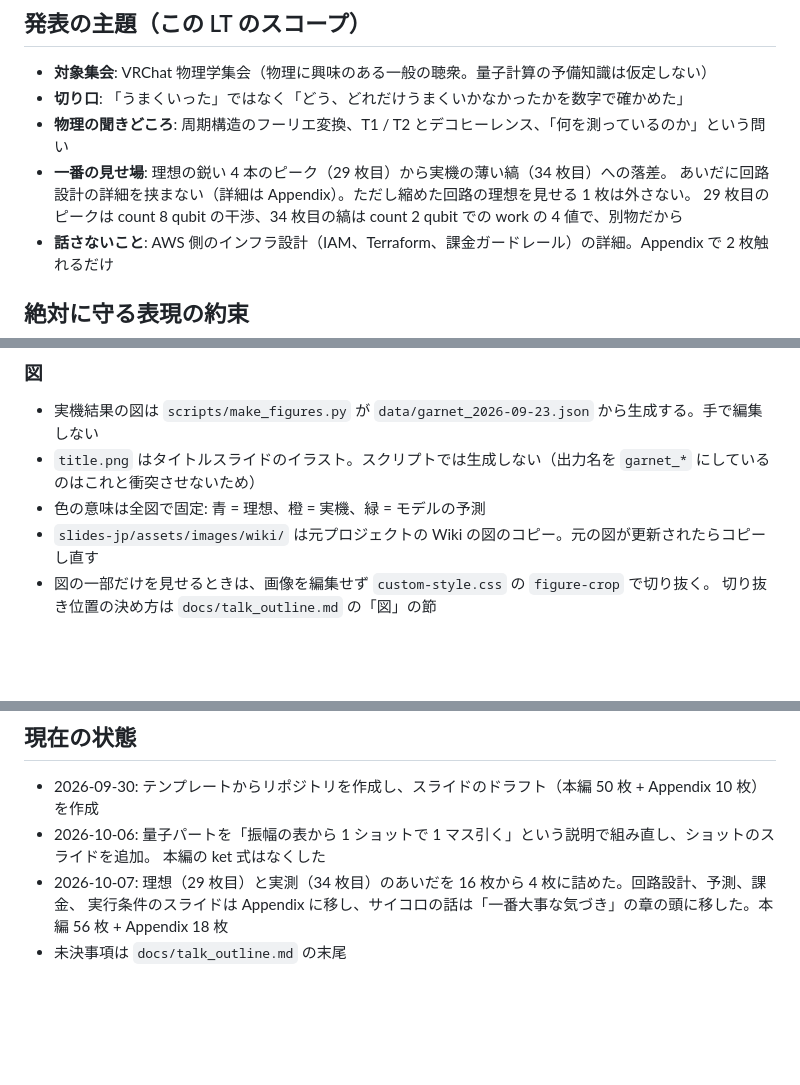
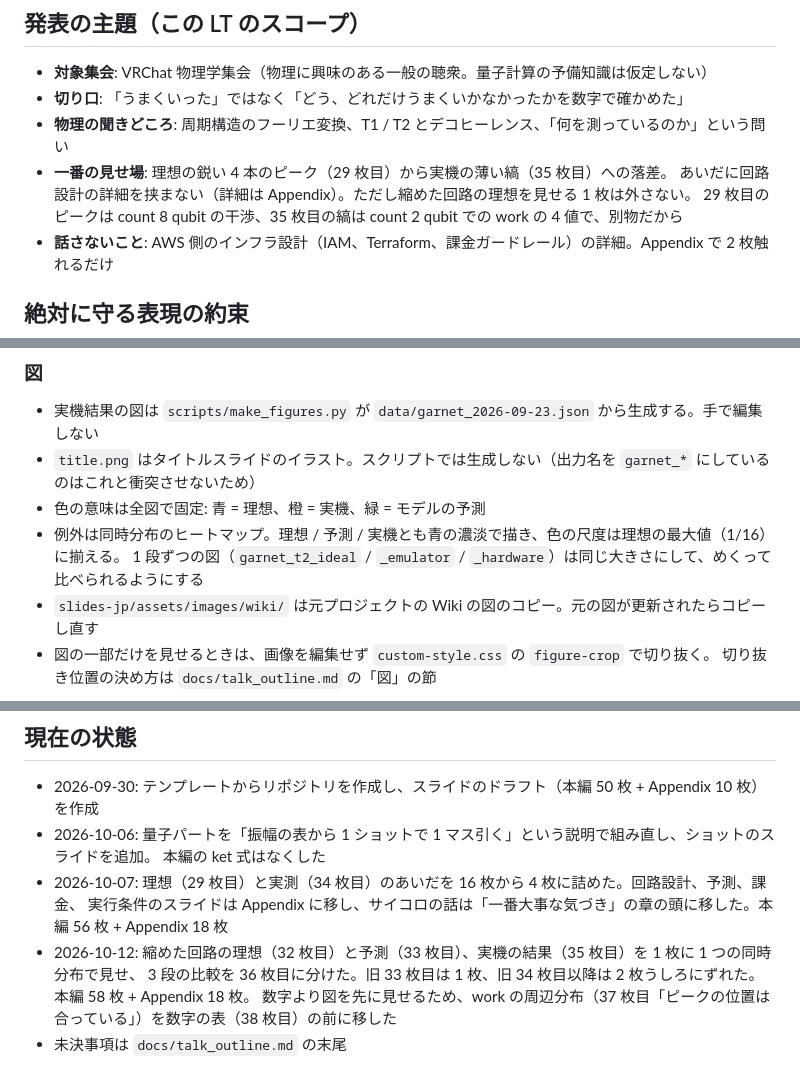
Before and after one commit to s-sasaki-earthsea-wizard/vrc-shor-braket-LT, a Markdown page: CLAUDE.md, 3 parts joined by grey strips. Drawn GitHub-style; blank space fills up the shorter version.

```diff
--- a/CLAUDE.md
+++ b/CLAUDE.md
@@ -13,9 +13,9 @@ Amazon Braket の実機で動かしたプロジェクト）の成果を発表す
 - **対象集会**: VRChat 物理学集会（物理に興味のある一般の聴衆。量子計算の予備知識は仮定しない）
 - **切り口**: 「うまくいった」ではなく「どう、どれだけうまくいかなかったかを数字で確かめた」
 - **物理の聞きどころ**: 周期構造のフーリエ変換、T1 / T2 とデコヒーレンス、「何を測っているのか」という問い
-- **一番の見せ場**: 理想の鋭い 4 本のピーク（29 枚目）から実機の薄い縞（34 枚目）への落差。
+- **一番の見せ場**: 理想の鋭い 4 本のピーク（29 枚目）から実機の薄い縞（35 枚目）への落差。
   あいだに回路設計の詳細を挟まない（詳細は Appendix）。ただし縮めた回路の理想を見せる 1 枚は外さない。
-  29 枚目のピークは count 8 qubit の干渉、34 枚目の縞は count 2 qubit での work の 4 値で、別物だから
+  29 枚目のピークは count 8 qubit の干渉、35 枚目の縞は count 2 qubit での work の 4 値で、別物だから
 - **話さないこと**: AWS 側のインフラ設計（IAM、Terraform、課金ガードレール）の詳細。Appendix で 2 枚触れるだけ
 
 ## 絶対に守る表現の約束
@@ -71,6 +71,8 @@ Amazon Braket の実機で動かしたプロジェクト）の成果を発表す
 - 実機結果の図は `scripts/make_figures.py` が `data/garnet_2026-09-23.json` から生成する。手で編集しない
 - `title.png` はタイトルスライドのイラスト。スクリプトでは生成しない（出力名を `garnet_*` にしているのはこれと衝突させないため）
 - 色の意味は全図で固定: 青 = 理想、橙 = 実機、緑 = モデルの予測
+- 例外は同時分布のヒートマップ。理想 / 予測 / 実機とも青の濃淡で描き、色の尺度は理想の最大値（1/16）に揃える。
+  1 段ずつの図（`garnet_t2_ideal` / `_emulator` / `_hardware`）は同じ大きさにして、めくって比べられるようにする
 - `slides-jp/assets/images/wiki/` は元プロジェクトの Wiki の図のコピー。元の図が更新されたらコピーし直す
 - 図の一部だけを見せるときは、画像を編集せず `custom-style.css` の `figure-crop` で切り抜く。
   切り抜き位置の決め方は `docs/talk_outline.md` の「図」の節
@@ -120,4 +122,7 @@ Co-Authored-By: Claude <noreply@anthropic.com>
   本編の ket 式はなくした
 - 2026-10-07: 理想（29 枚目）と実測（34 枚目）のあいだを 16 枚から 4 枚に詰めた。回路設計、予測、課金、
   実行条件のスライドは Appendix に移し、サイコロの話は「一番大事な気づき」の章の頭に移した。本編 56 枚 + Appendix 18 枚
+- 2026-10-12: 縮めた回路の理想（32 枚目）と予測（33 枚目）、実機の結果（35 枚目）を 1 枚に 1 つの同時分布で見せ、
+  3 段の比較を 36 枚目に分けた。旧 33 枚目は 1 枚、旧 34 枚目以降は 2 枚うしろにずれた。本編 58 枚 + Appendix 18 枚。
+  数字より図を先に見せるため、work の周辺分布（37 枚目「ピークの位置は合っている」）を数字の表（38 枚目）の前に移した
 - 未決事項は `docs/talk_outline.md` の末尾
```
Also changed, not shown: docs/talk_outline.md (+72 -60 lines).
